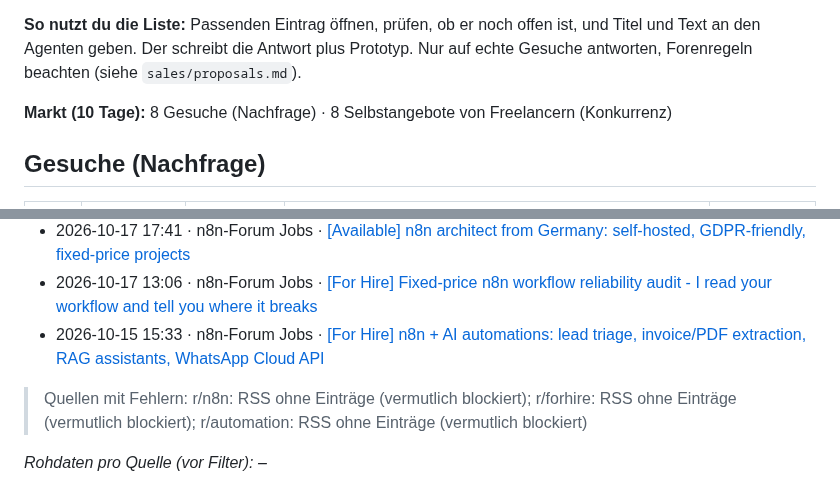
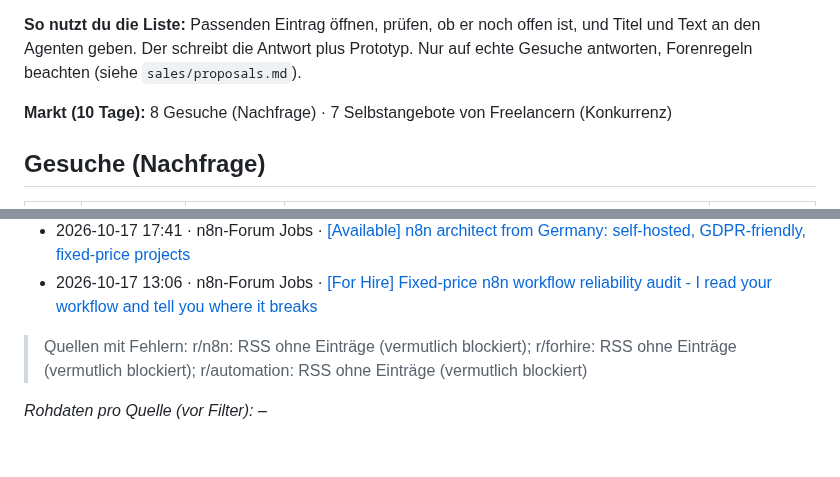
Before and after one commit to wsd-bartek/ai-test, a Markdown page: leads/radar.md, 2 parts joined by grey strips. Rendered like a GitHub page; folded sections open; blank space fills up the shorter version.

Commit message:
chore: update lead radar

```diff
--- a/leads/radar.md
+++ b/leads/radar.md
@@ -4,7 +4,7 @@ Automatisch aktualisiert (GitHub Actions). Öffentliche Gesuche der letzten 10 T
 
 **So nutzt du die Liste:** Passenden Eintrag öffnen, prüfen, ob er noch offen ist, und Titel und Text an den Agenten geben. Der schreibt die Antwort plus Prototyp. Nur auf echte Gesuche antworten, Forenregeln beachten (siehe `sales/proposals.md`).
 
-**Markt (10 Tage):** 8 Gesuche (Nachfrage) · 8 Selbstangebote von Freelancern (Konkurrenz)
+**Markt (10 Tage):** 8 Gesuche (Nachfrage) · 7 Selbstangebote von Freelancern (Konkurrenz)
 
 ## Gesuche (Nachfrage)
 
@@ -30,7 +30,6 @@ Automatisch aktualisiert (GitHub Actions). Öffentliche Gesuche der letzten 10 T
 - 2026-10-17 17:49 · n8n-Forum Jobs · [• \[Available\] Hardened n8n & AI Engineer: Database Idempotency + Redis DLQ + WhatsApp Systems](https://community.n8n.io/t/available-hardened-n8n-ai-engineer-database-idempotency-redis-dlq-whatsapp-systems/322231)
 - 2026-10-17 17:41 · n8n-Forum Jobs · [\[Available\] n8n architect from Germany: self-hosted, GDPR-friendly, fixed-price projects](https://community.n8n.io/t/available-n8n-architect-from-germany-self-hosted-gdpr-friendly-fixed-price-projects/322229)
 - 2026-10-17 13:06 · n8n-Forum Jobs · [\[For Hire\] Fixed-price n8n workflow reliability audit - I read your workflow and tell you where it breaks](https://community.n8n.io/t/for-hire-fixed-price-n8n-workflow-reliability-audit-i-read-your-workflow-and-tell-you-where-it-breaks/322193)
-- 2026-10-15 15:33 · n8n-Forum Jobs · [\[For Hire\] n8n + AI automations: lead triage, invoice/PDF extraction, RAG assistants, WhatsApp Cloud API](https://community.n8n.io/t/for-hire-n8n-ai-automations-lead-triage-invoice-pdf-extraction-rag-assistants-whatsapp-cloud-api/321695)
 
 </details>
 
```
Also changed, not shown: other parts of leads/radar.md (+1 -1 lines).
